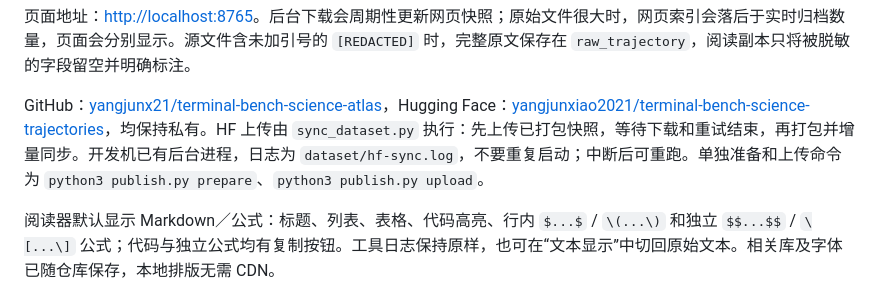
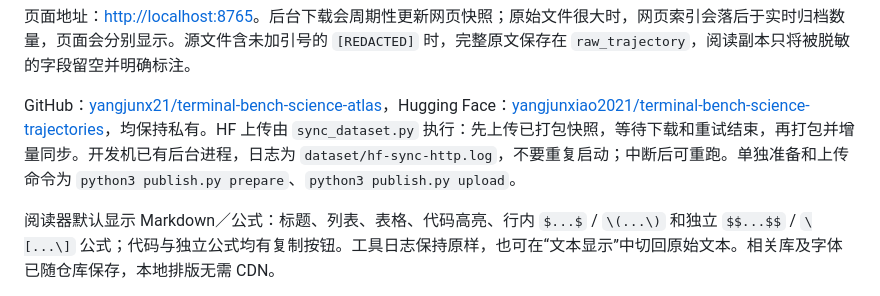
Before and after one commit to yangjunx21/terminal-bench-science-atlas, a Markdown page: docs/usage.zh.md, the part around the change. Drawn GitHub-style.

```diff
--- a/docs/usage.zh.md
+++ b/docs/usage.zh.md
@@ -19,7 +19,7 @@ python3 crawl.py serve --port 8765
 
 页面地址：<http://localhost:8765>。后台下载会周期性更新网页快照；原始文件很大时，网页索引会落后于实时归档数量，页面会分别显示。源文件含未加引号的 `[REDACTED]` 时，完整原文保存在 `raw_trajectory`，阅读副本只将被脱敏的字段留空并明确标注。
 
-GitHub：[yangjunx21/terminal-bench-science-atlas](https://github.com/yangjunx21/terminal-bench-science-atlas)，Hugging Face：[yangjunxiao2021/terminal-bench-science-trajectories](https://huggingface.co/datasets/yangjunxiao2021/terminal-bench-science-trajectories)，均保持私有。HF 上传由 `sync_dataset.py` 执行：先上传已打包快照，等待下载和重试结束，再打包并增量同步。开发机已有后台进程，日志为 `dataset/hf-sync.log`，不要重复启动；中断后可重跑。单独准备和上传命令为 `python3 publish.py prepare`、`python3 publish.py upload`。
+GitHub：[yangjunx21/terminal-bench-science-atlas](https://github.com/yangjunx21/terminal-bench-science-atlas)，Hugging Face：[yangjunxiao2021/terminal-bench-science-trajectories](https://huggingface.co/datasets/yangjunxiao2021/terminal-bench-science-trajectories)，均保持私有。HF 上传由 `sync_dataset.py` 执行：先上传已打包快照，等待下载和重试结束，再打包并增量同步。开发机已有后台进程，日志为 `dataset/hf-sync-http.log`，不要重复启动；中断后可重跑。单独准备和上传命令为 `python3 publish.py prepare`、`python3 publish.py upload`。
 
 阅读器默认显示 Markdown／公式：标题、列表、表格、代码高亮、行内 `$...$` / `\(...\)` 和独立 `$$...$$` / `\[...\]` 公式；代码与独立公式均有复制按钮。工具日志保持原样，也可在“文本显示”中切回原始文本。相关库及字体已随仓库保存，本地排版无需 CDN。
 
```
Also changed, not shown: README.md (+1 -1 lines).
